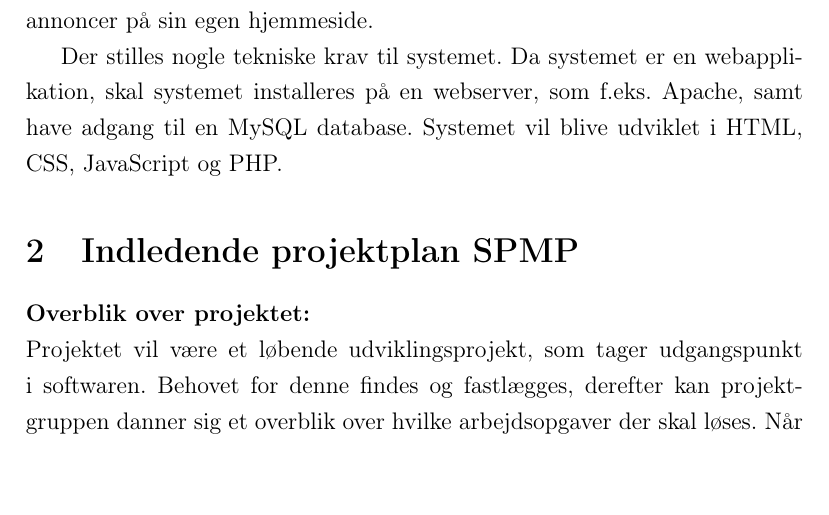
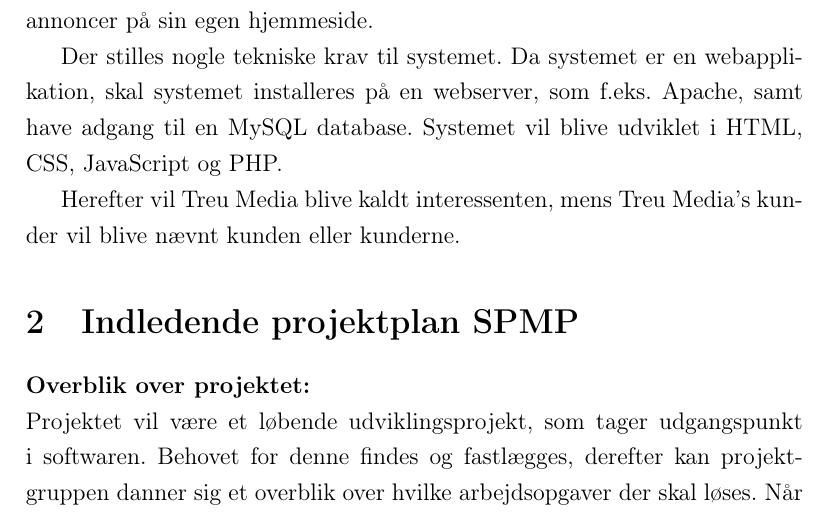
Before and after one commit to AslakNiclasen/ProjektOpgave, a LaTeX document (delrapport1.tex): part of page 4 of 12, cut so that both start at the same text, the shorter picture padded with empty space. Compiled offline with pdfLaTeX.

Commit message:
Har skrevet problemformulering fardig

```diff
--- a/delrapport1.tex
+++ b/delrapport1.tex
@@ -154,6 +154,7 @@ Selvom systemet bliver udviklet med henblik på Treu Media's udfordring, så kan
 
 Der stilles nogle tekniske krav til systemet. Da systemet er en webapplikation, skal systemet installeres på en webserver, som f.eks. Apache, samt have adgang til en MySQL database. Systemet vil blive udviklet i HTML, CSS, JavaScript og PHP.
 
+Herefter vil Treu Media blive kaldt interessenten, mens Treu Media's kunder vil blive nævnt kunden eller kunderne.
 
 \section{Indledende projektplan SPMP}
 
```
